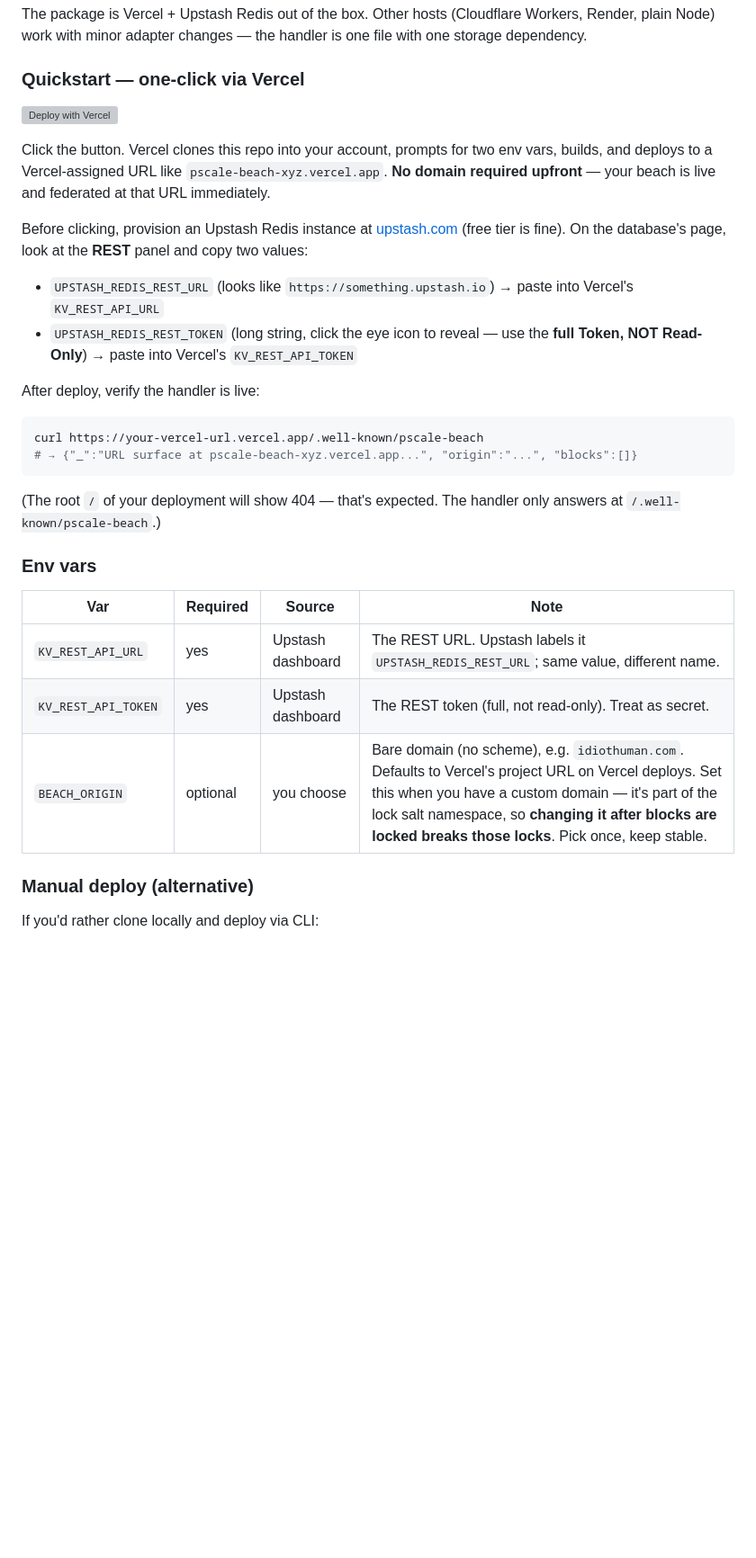
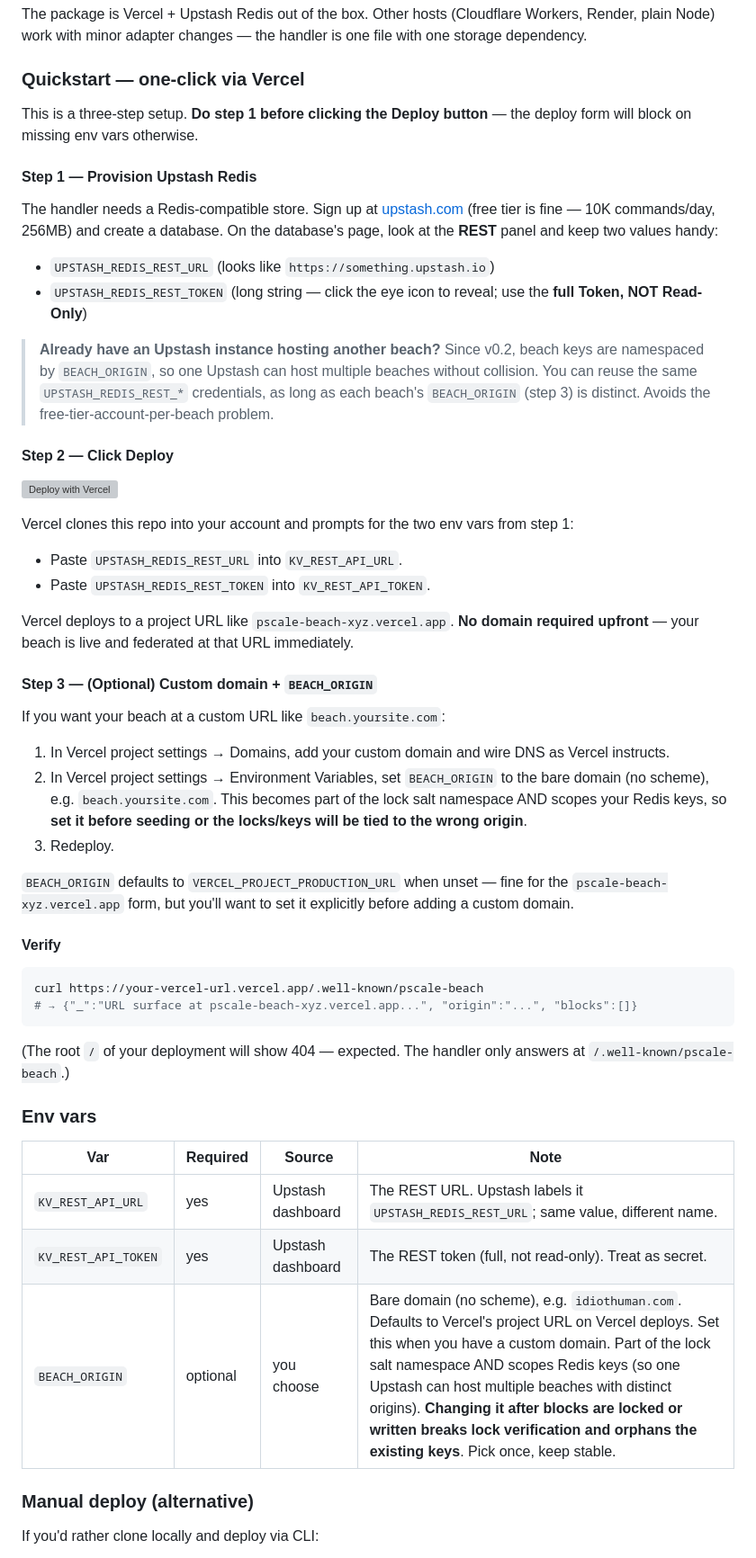
Before and after one commit to pscale-commons/pscale-beach, a Markdown page: README.md, the part around one of its changes. Shown at 90% size. Rendered like a GitHub page; blank space fills up the shorter version; grey boxes are pictures that could not be loaded.

Commit message:
README: Upstash provisioning before the Deploy button + multi-beach note
The Deploy button used to appear before the Upstash setup steps, so anyone
clicking first (which is most humans) hit Vercel's env-var form with no
credentials in hand and had to back out. Reordered as three numbered steps —
provision → deploy → custom domain — with the Upstash step explicitly first.

Also adds an inline callout for operators wanting to share one Upstash
across multiple beaches (made possible by the v0.2 key namespacing).

Co-Authored-By: Claude Opus 4.7 (1M context) <noreply@anthropic.com>

````diff
--- a/README.md
+++ b/README.md
@@ -33,23 +33,46 @@ The package is Vercel + Upstash Redis out of the box. Other hosts (Cloudflare Wo
 
 ### Quickstart — one-click via Vercel
 
+This is a three-step setup. **Do step 1 before clicking the Deploy button** — the deploy form will block on missing env vars otherwise.
+
+#### Step 1 — Provision Upstash Redis
+
+The handler needs a Redis-compatible store. Sign up at [upstash.com](https://upstash.com) (free tier is fine — 10K commands/day, 256MB) and create a database. On the database's page, look at the **REST** panel and keep two values handy:
+
+- `UPSTASH_REDIS_REST_URL` (looks like `https://something.upstash.io`)
+- `UPSTASH_REDIS_REST_TOKEN` (long string — click the eye icon to reveal; use the **full Token, NOT Read-Only**)
+
+> **Already have an Upstash instance hosting another beach?** Since v0.2, beach keys are namespaced by `BEACH_ORIGIN`, so one Upstash can host multiple beaches without collision. You can reuse the same `UPSTASH_REDIS_REST_*` credentials, as long as each beach's `BEACH_ORIGIN` (step 3) is distinct. Avoids the free-tier-account-per-beach problem.
+
+#### Step 2 — Click Deploy
+
 [![Deploy with Vercel](https://vercel.com/button)](https://vercel.com/new/clone?repository-url=https%3A%2F%2Fgithub.com%2Fpscale-commons%2Fpscale-beach&env=KV_REST_API_URL,KV_REST_API_TOKEN&envDescription=Upstash%20Redis%20REST%20credentials%20(URL%20%2B%20full%20Token%2C%20not%20Read-Only)&envLink=https%3A%2F%2Fgithub.com%2Fpscale-commons%2Fpscale-beach%23env-vars&project-name=pscale-beach&repository-name=pscale-beach)
 
-Click the button. Vercel clones this repo into your account, prompts for two env vars, builds, and deploys to a Vercel-assigned URL like `pscale-beach-xyz.vercel.app`. **No domain required upfront** — your beach is live and federated at that URL immediately.
+Vercel clones this repo into your account and prompts for the two env vars from step 1:
 
-Before clicking, provision an Upstash Redis instance at [upstash.com](https://upstash.com) (free tier is fine). On the database's page, look at the **REST** panel and copy two values:
+- Paste `UPSTASH_REDIS_REST_URL` into `KV_REST_API_URL`.
+- Paste `UPSTASH_REDIS_REST_TOKEN` into `KV_REST_API_TOKEN`.
 
-- `UPSTASH_REDIS_REST_URL` (looks like `https://something.upstash.io`) → paste into Vercel's `KV_REST_API_URL`
-- `UPSTASH_REDIS_REST_TOKEN` (long string, click the eye icon to reveal — use the **full Token, NOT Read-Only**) → paste into Vercel's `KV_REST_API_TOKEN`
+Vercel deploys to a project URL like `pscale-beach-xyz.vercel.app`. **No domain required upfront** — your beach is live and federated at that URL immediately.
 
-After deploy, verify the handler is live:
+#### Step 3 — (Optional) Custom domain + `BEACH_ORIGIN`
+
+If you want your beach at a custom URL like `beach.yoursite.com`:
+
+1. In Vercel project settings → Domains, add your custom domain and wire DNS as Vercel instructs.
+2. In Vercel project settings → Environment Variables, set `BEACH_ORIGIN` to the bare domain (no scheme), e.g. `beach.yoursite.com`. This becomes part of the lock salt namespace AND scopes your Redis keys, so **set it before seeding or the locks/keys will be tied to the wrong origin**.
+3. Redeploy.
+
+`BEACH_ORIGIN` defaults to `VERCEL_PROJECT_PRODUCTION_URL` when unset — fine for the `pscale-beach-xyz.vercel.app` form, but you'll want to set it explicitly before adding a custom domain.
+
+#### Verify
 
 ```bash
 curl https://your-vercel-url.vercel.app/.well-known/pscale-beach
 # → {"_":"URL surface at pscale-beach-xyz.vercel.app...", "origin":"...", "blocks":[]}
 ```
 
-(The root `/` of your deployment will show 404 — that's expected. The handler only answers at `/.well-known/pscale-beach`.)
+(The root `/` of your deployment will show 404 — expected. The handler only answers at `/.well-known/pscale-beach`.)
 
 ### Env vars
 
@@ -57,7 +80,7 @@ curl https://your-vercel-url.vercel.app/.well-known/pscale-beach
 |---|---|---|---|
 | `KV_REST_API_URL` | yes | Upstash dashboard | The REST URL. Upstash labels it `UPSTASH_REDIS_REST_URL`; same value, different name. |
 | `KV_REST_API_TOKEN` | yes | Upstash dashboard | The REST token (full, not read-only). Treat as secret. |
-| `BEACH_ORIGIN` | optional | you choose | Bare domain (no scheme), e.g. `idiothuman.com`. Defaults to Vercel's project URL on Vercel deploys. Set this when you have a custom domain — it's part of the lock salt namespace, so **changing it after blocks are locked breaks those locks**. Pick once, keep stable. |
+| `BEACH_ORIGIN` | optional | you choose | Bare domain (no scheme), e.g. `idiothuman.com`. Defaults to Vercel's project URL on Vercel deploys. Set this when you have a custom domain. Part of the lock salt namespace AND scopes Redis keys (so one Upstash can host multiple beaches with distinct origins). **Changing it after blocks are locked or written breaks lock verification and orphans the existing keys**. Pick once, keep stable. |
 
 ### Manual deploy (alternative)
 
````
Also changed, not shown: other parts of README.md (+20 -0 lines).
